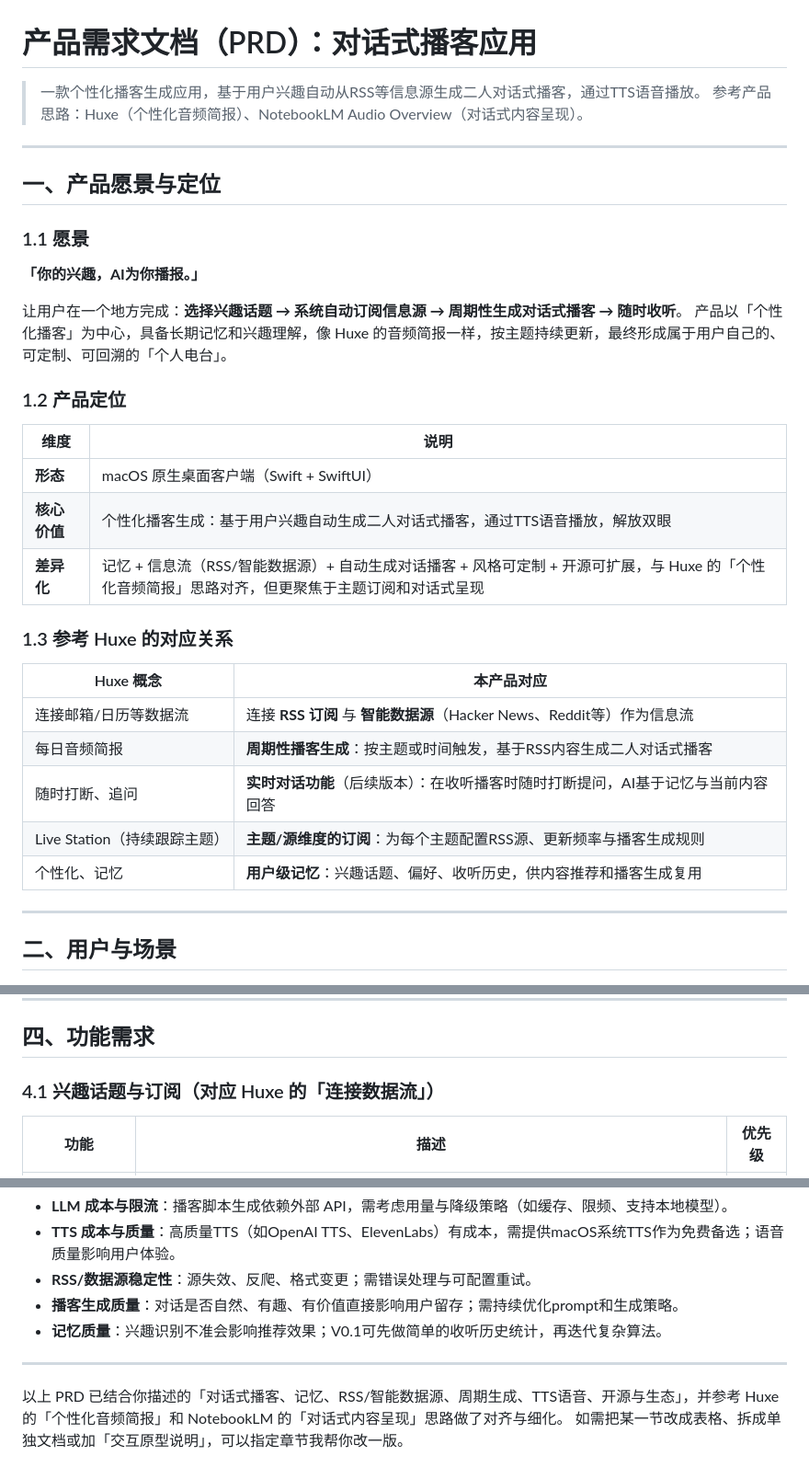
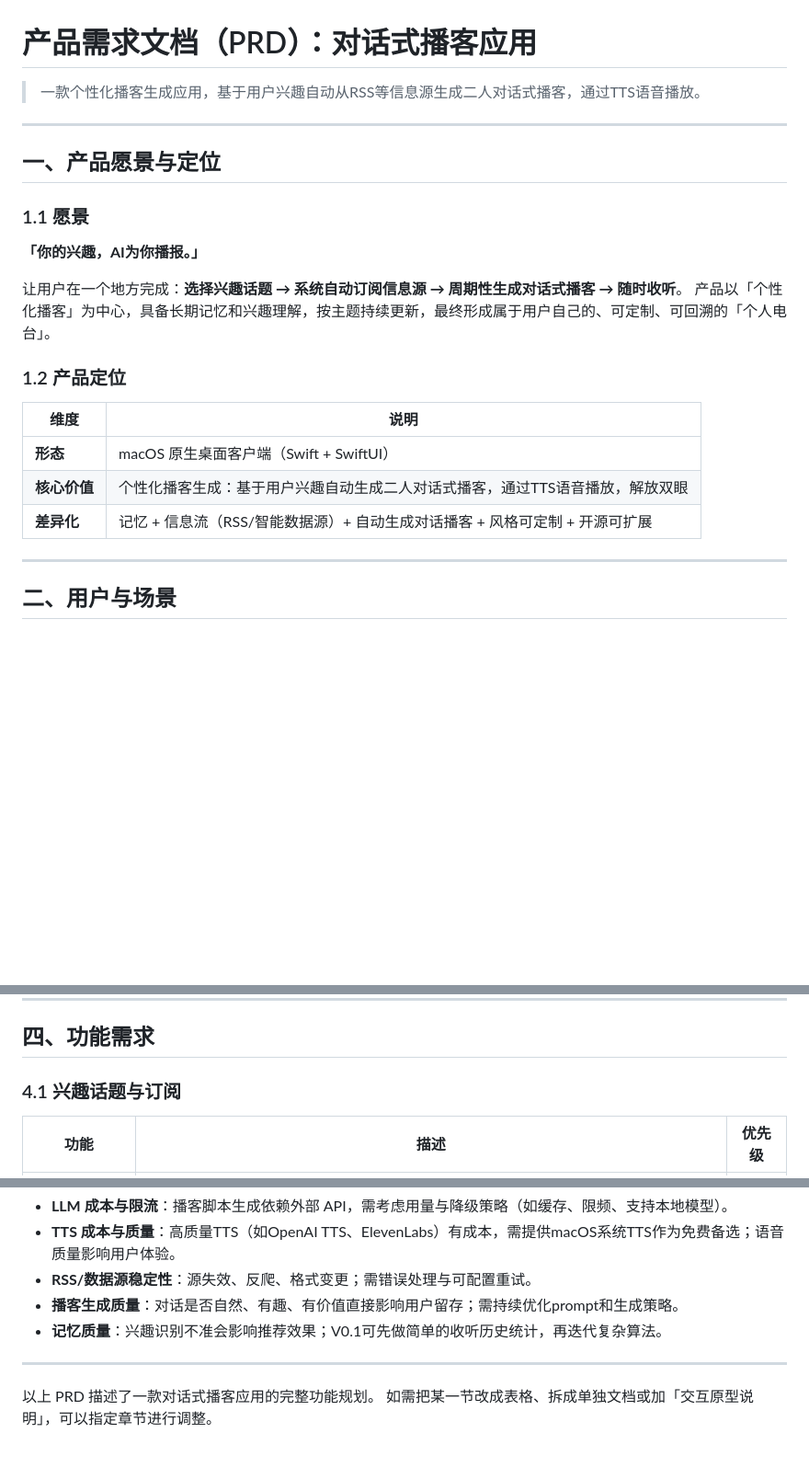
Before and after one commit to yechang15/Elsa, a Markdown page: PRD-对话式播客应用.md, 3 parts joined by grey strips. Shown at 92% size. Drawn GitHub-style; blank space fills up the shorter version.

Commit message:
简化PRD：移除Huxe产品对比，保留核心功能描述
- 移除产品参考说明行
- 删除1.3节"参考Huxe的对应关系"映射表
- 简化各功能模块标题，移除"（对应Huxe的...）"
- 简化结尾段落
- 保留所有功能需求和技术规划

Co-Authored-By: Kiro <kiro@anthropic.com>

```diff
--- a/PRD-对话式播客应用.md
+++ b/PRD-对话式播客应用.md
@@ -1,7 +1,6 @@
 # 产品需求文档（PRD）：对话式播客应用
 
 > 一款个性化播客生成应用，基于用户兴趣自动从RSS等信息源生成二人对话式播客，通过TTS语音播放。
-> 参考产品思路：Huxe（个性化音频简报）、NotebookLM Audio Overview（对话式内容呈现）。
 
 ---
 
@@ -12,7 +11,7 @@
 **「你的兴趣，AI为你播报。」**
 
 让用户在一个地方完成：**选择兴趣话题 → 系统自动订阅信息源 → 周期性生成对话式播客 → 随时收听**。
-产品以「个性化播客」为中心，具备长期记忆和兴趣理解，像 Huxe 的音频简报一样，按主题持续更新，最终形成属于用户自己的、可定制、可回溯的「个人电台」。
+产品以「个性化播客」为中心，具备长期记忆和兴趣理解，按主题持续更新，最终形成属于用户自己的、可定制、可回溯的「个人电台」。
 
 ### 1.2 产品定位
 
@@ -20,17 +19,7 @@
 |------|------|
 | **形态** | macOS 原生桌面客户端（Swift + SwiftUI） |
 | **核心价值** | 个性化播客生成：基于用户兴趣自动生成二人对话式播客，通过TTS语音播放，解放双眼 |
-| **差异化** | 记忆 + 信息流（RSS/智能数据源）+ 自动生成对话播客 + 风格可定制 + 开源可扩展，与 Huxe 的「个性化音频简报」思路对齐，但更聚焦于主题订阅和对话式呈现 |
-
-### 1.3 参考 Huxe 的对应关系
-
-| Huxe 概念 | 本产品对应 |
-|-----------|------------|
-| 连接邮箱/日历等数据流 | 连接 **RSS 订阅** 与 **智能数据源**（Hacker News、Reddit等）作为信息流 |
-| 每日音频简报 | **周期性播客生成**：按主题或时间触发，基于RSS内容生成二人对话式播客 |
-| 随时打断、追问 | **实时对话功能**（后续版本）：在收听播客时随时打断提问，AI基于记忆与当前内容回答 |
-| Live Station（持续跟踪主题） | **主题/源维度的订阅**：为每个主题配置RSS源、更新频率与播客生成规则 |
-| 个性化、记忆 | **用户级记忆**：兴趣话题、偏好、收听历史，供内容推荐和播客生成复用 |
+| **差异化** | 记忆 + 信息流（RSS/智能数据源）+ 自动生成对话播客 + 风格可定制 + 开源可扩展 |
 
 ---
 
@@ -78,7 +67,7 @@
 
 ## 四、功能需求
 
-### 4.1 兴趣话题与订阅（对应 Huxe 的「连接数据流」）
+### 4.1 兴趣话题与订阅
 
 | 功能 | 描述 | 优先级 |
 |------|------|--------|
@@ -309,5 +298,5 @@
 
 ---
 
-以上 PRD 已结合你描述的「对话式播客、记忆、RSS/智能数据源、周期生成、TTS语音、开源与生态」，并参考 Huxe 的「个性化音频简报」和 NotebookLM 的「对话式内容呈现」思路做了对齐与细化。
-如需把某一节改成表格、拆成单独文档或加「交互原型说明」，可以指定章节我帮你改一版。
+以上 PRD 描述了一款对话式播客应用的完整功能规划。
+如需把某一节改成表格、拆成单独文档或加「交互原型说明」，可以指定章节进行调整。
```
Also changed, not shown: other parts of PRD-对话式播客应用.md (+3 -3 lines).
